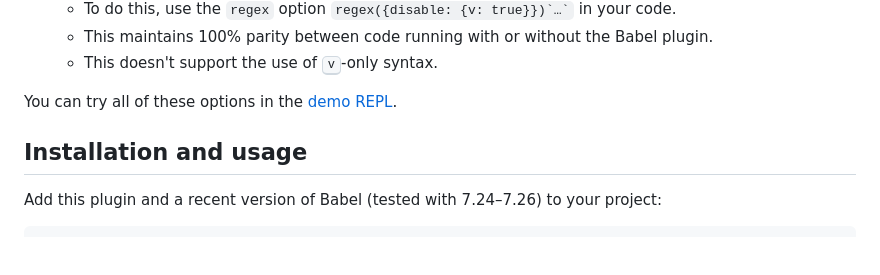
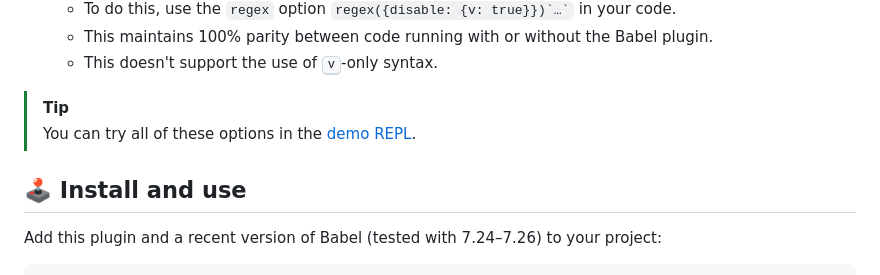
Before and after one commit to slevithan/babel-plugin-transform-regex, a Markdown page: README.md, the part around one of its changes. GitHub-like rendering; blank space fills up the shorter version.

```diff
--- a/README.md
+++ b/README.md
@@ -79,9 +79,10 @@ There are several ways to address this:
   - This maintains 100% parity between code running with or without the Babel plugin.
   - This doesn't support the use of <kbd>v</kbd>-only syntax.
 
-You can try all of these options in the [demo REPL](https://slevithan.github.io/babel-plugin-transform-regex/demo/).
+> [!TIP]
+> You can try all of these options in the [demo REPL](https://slevithan.github.io/babel-plugin-transform-regex/demo/).
 
-## Installation and usage
+## 🕹️ Install and use
 
 Add this plugin and a recent version of Babel (tested with 7.24–7.26) to your project:
 
```
Also changed, not shown: other parts of README.md (+26 -13 lines).
